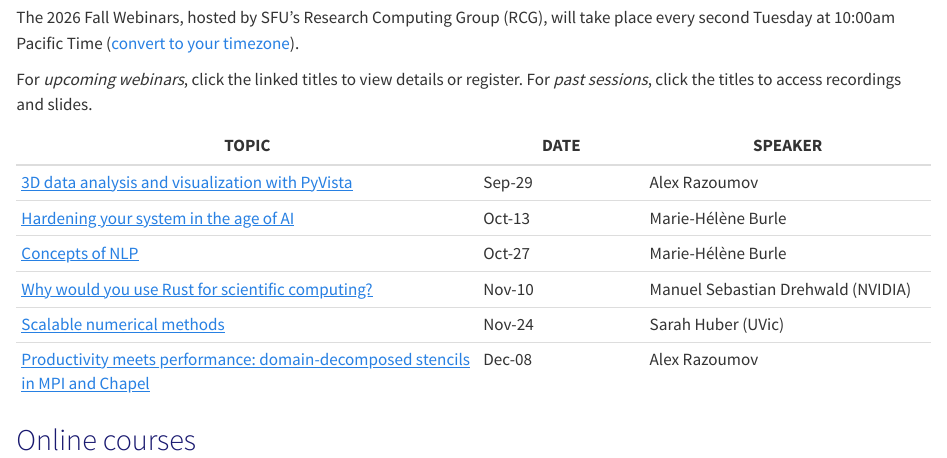
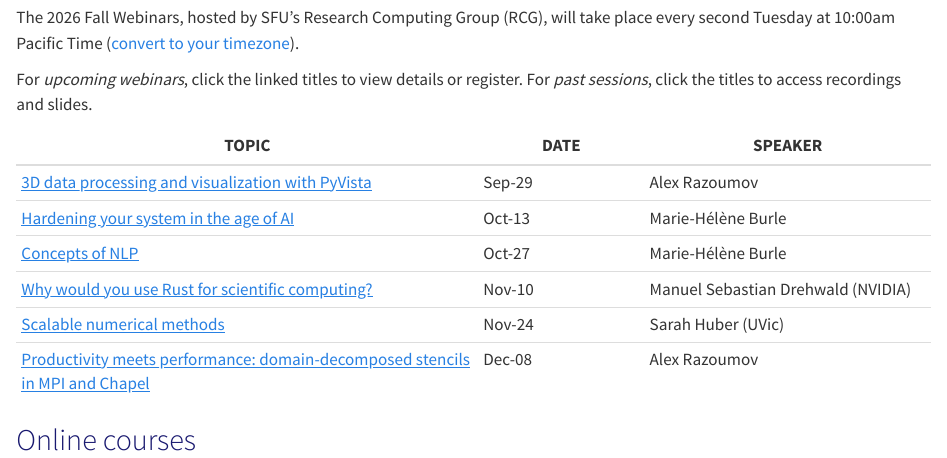
Before and after one commit to WestDRI/training, a Quarto document (calendar/fall-2026.qmd): the page in a window 1100 px wide, from 200 px down. Rendered offline with R 4.5, knitr and Pandoc in place of Quarto, with nearby package versions.

Commit message:
edit webinar title

```diff
--- a/calendar/fall-2026.qmd
+++ b/calendar/fall-2026.qmd
@@ -41,7 +41,7 @@ titles to access recordings and slides.
 
 | TOPIC | DATE | SPEAKER |
 | ----------- | ---- | ------- |
-| [3D data analysis and visualization with PyVista](https://forms.gle/ADAeeH38oxeRYkKj8) | Sep-29 | Alex Razoumov |
+| [3D data processing and visualization with PyVista](https://forms.gle/ADAeeH38oxeRYkKj8) | Sep-29 | Alex Razoumov |
 | [Hardening your system in the age of AI](https://forms.gle/mNfAVjb8UUHVdfDh7) | Oct-13 | Marie-Hélène Burle |
 | [Concepts of NLP](https://forms.gle/LzzZnTie1beHC2Tr9) | Oct-27 | Marie-Hélène Burle |
 | [Why would you use Rust for scientific computing?](https://forms.gle/tYgFGUPdoPAuAbfd8) | Nov-10 | Manuel Sebastian Drehwald (NVIDIA) | <!-- Marie vacation Nov-09-13 -->
```
